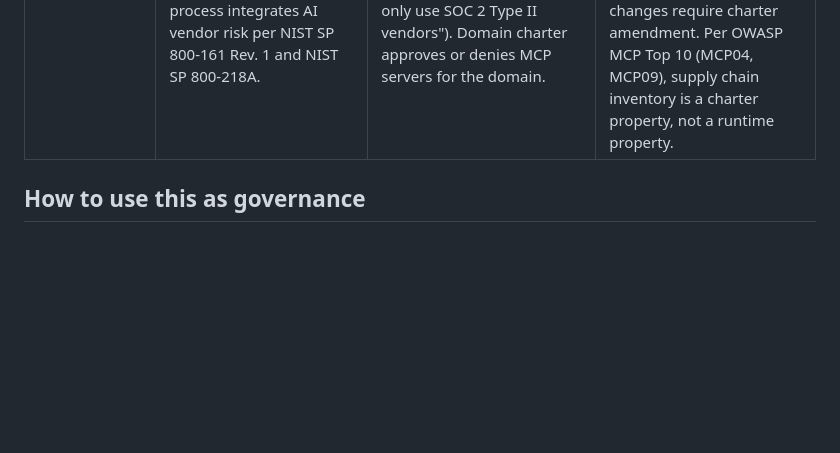
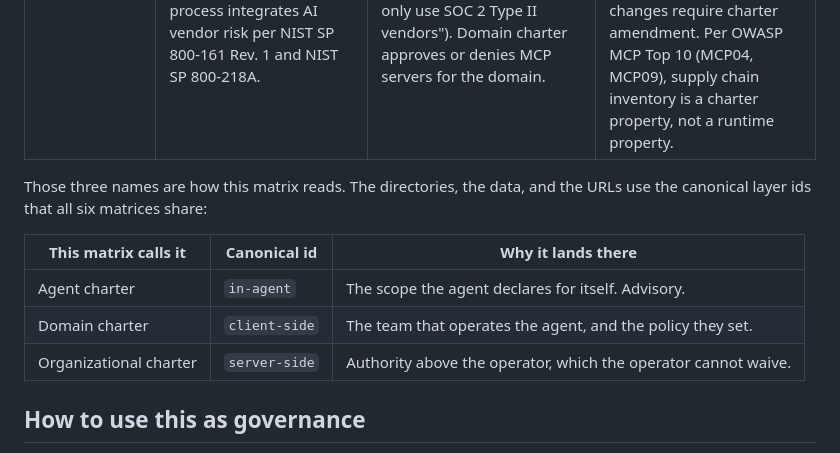
Before and after one commit to peopleforrester/agentic-covenants, a Markdown page: framework/CHARTER_MATRIX.md, the part around the change. Rendered like a GitHub page; blank space fills up the shorter version.

```diff
--- a/framework/CHARTER_MATRIX.md
+++ b/framework/CHARTER_MATRIX.md
@@ -43,6 +43,16 @@ Governance is also the function that absorbs regulatory load. EU AI Act Articles
 | **Blast radius** | Org-wide risk tier taxonomy (Tier 1 = read-only, Tier 2 = scoped writes, Tier 3 = destructive ops, Tier 4 = production-critical). Org-wide damage caps and the matching control requirements per tier. | Domain charter inherits the org tier taxonomy and defines which tiers the domain is authorized to operate. (Customer-facing domain may forbid Tier 3+ entirely. DevOps domain may permit Tier 4 with extra controls.) Domain defines failure-mode reviews required per tier. | Agent charter declares the specific risk tier this agent operates at, the specific damage cap (e.g., "may modify up to N records per session, may not delete production resources, may not exceed M USD in cloud spend per day"), and the conditions that trigger automatic tier downgrade or retirement. |
 | **Approval gating** | Org-wide AI Governance Council is the authority that approves new agent classes, ratifies risk-tier policy changes, and reviews annual agent-program report. Member roles named (CISO, Chief AI Officer, GC, Privacy, Domain Leads). Quorum and voting rules defined per ISO/IEC 42001 §A.4. | Domain authority approves agent charters within its domain. Multi-party signature required for Tier 3+ agents (typically domain lead plus security review plus risk review). Approval process documented and auditable. Charter amendments require the same process as original approval. | Agent charter signed by named owner, domain authority, and (for Tier 3+) security review. Charter identifies the approver of every subsequent scope change. Annual review cadence specified. Conditions for emergency revocation specified. **The charter is the artifact that Covenants L3-C4 protects** (branch protection prevents tampering with the charter file itself). |
 | **Supply chain** | Org-wide allowlist of approved foundation models. Org-wide policy on MCP server approval, third-party dependency approval, vendor risk assessment. Procurement process integrates AI vendor risk per NIST SP 800-161 Rev. 1 and NIST SP 800-218A. | Domain charter inherits org-wide approved-model list and adds domain-specific restrictions (e.g., "this domain may not use models that train on user data" or "this domain may only use SOC 2 Type II vendors"). Domain charter approves or denies MCP servers for the domain. | Agent charter declares specific dependencies: named foundation model and version, named MCP servers (with allowlist hashes referenced from L2-C5 of Covenants), named base container images, named tool versions. Dependency changes require charter amendment. Per OWASP MCP Top 10 (MCP04, MCP09), supply chain inventory is a charter property, not a runtime property. |
+
+
+Those three names are how this matrix reads. The directories, the data, and the
+URLs use the canonical layer ids that all six matrices share:
+
+| This matrix calls it | Canonical id | Why it lands there |
+|---|---|---|
+| Agent charter | `in-agent` | The scope the agent declares for itself. Advisory. |
+| Domain charter | `client-side` | The team that operates the agent, and the policy they set. |
+| Organizational charter | `server-side` | Authority above the operator, which the operator cannot waive. |
 
 ## How to use this as governance
 
```
Also changed, not shown: framework/INVENTORY_MATRIX.md (+11 -0 lines).
